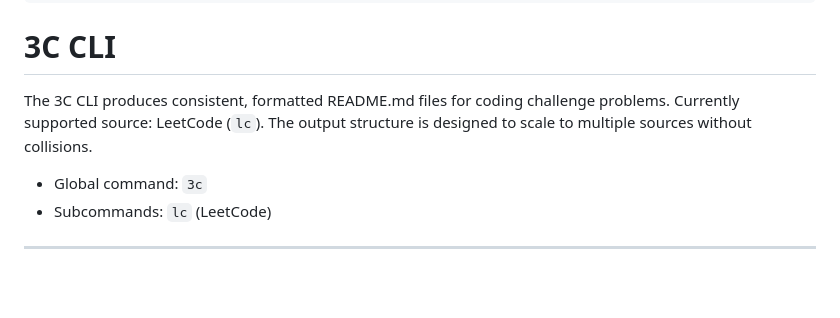
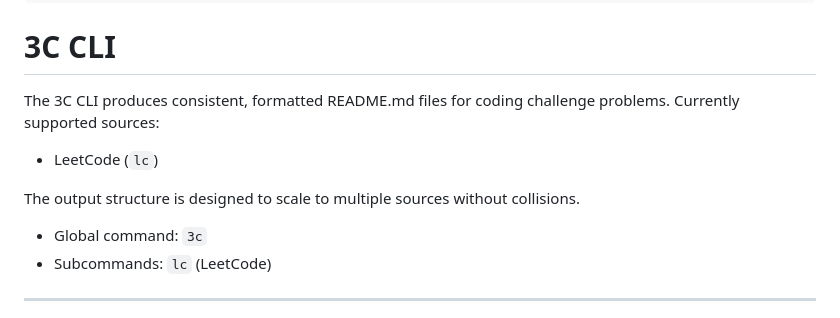
Before and after one commit to Macweese/3C, a Markdown page: cli/ccc/README.md, the part around the change. Rendered like a GitHub page; blank space fills up the shorter version.

Commit message:
cli readme

```diff
--- a/cli/ccc/README.md
+++ b/cli/ccc/README.md
@@ -34,7 +34,10 @@
 # 3C CLI
 
 The 3C CLI produces consistent, formatted README.md files for coding challenge problems.
-Currently supported source: LeetCode (`lc`). The output structure is designed to scale to multiple sources without collisions.
+Currently supported sources:
+- LeetCode (`lc`)
+
+The output structure is designed to scale to multiple sources without collisions.
 
 - Global command: `3c`
 - Subcommands: `lc` (LeetCode)
```
